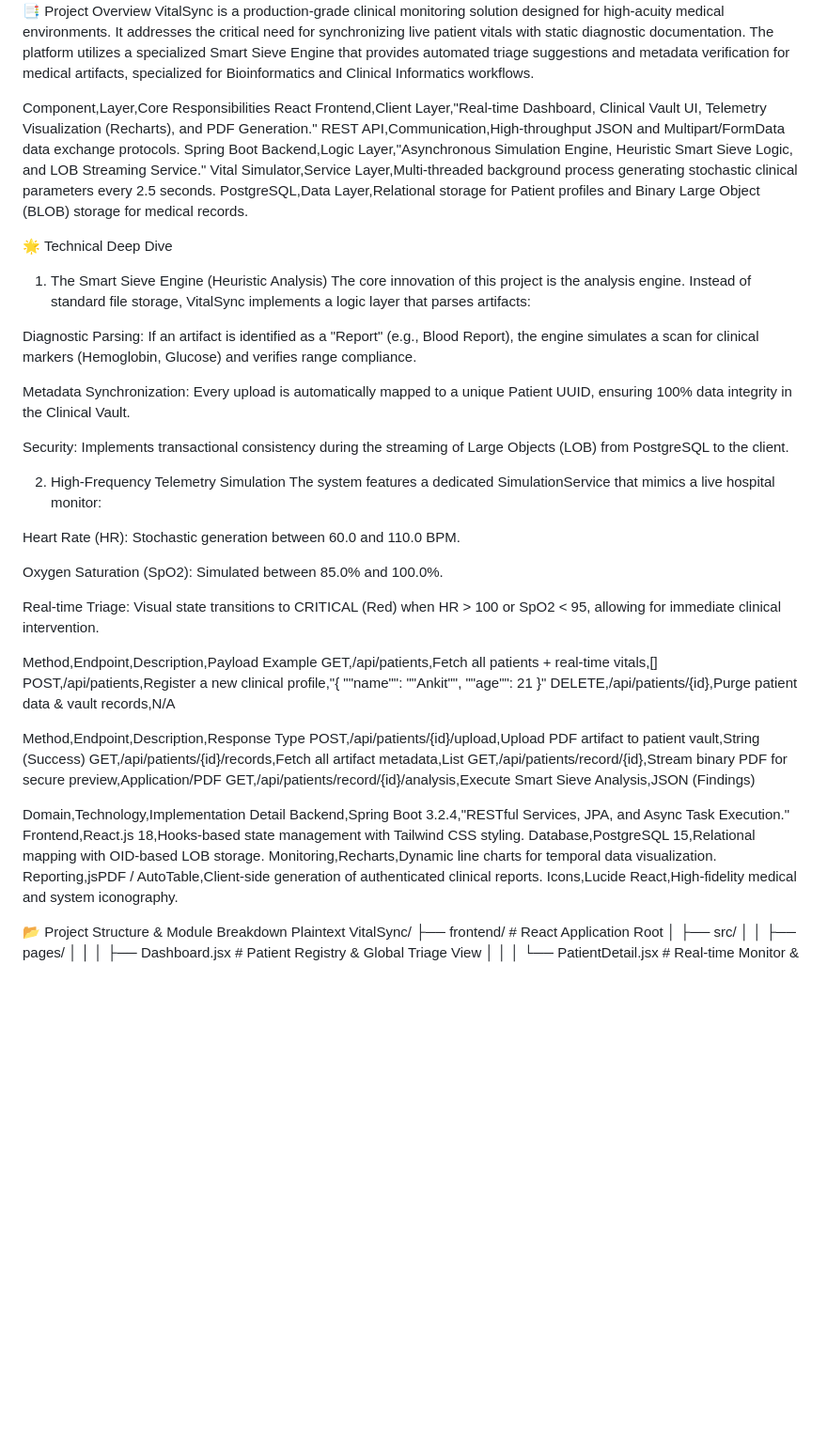
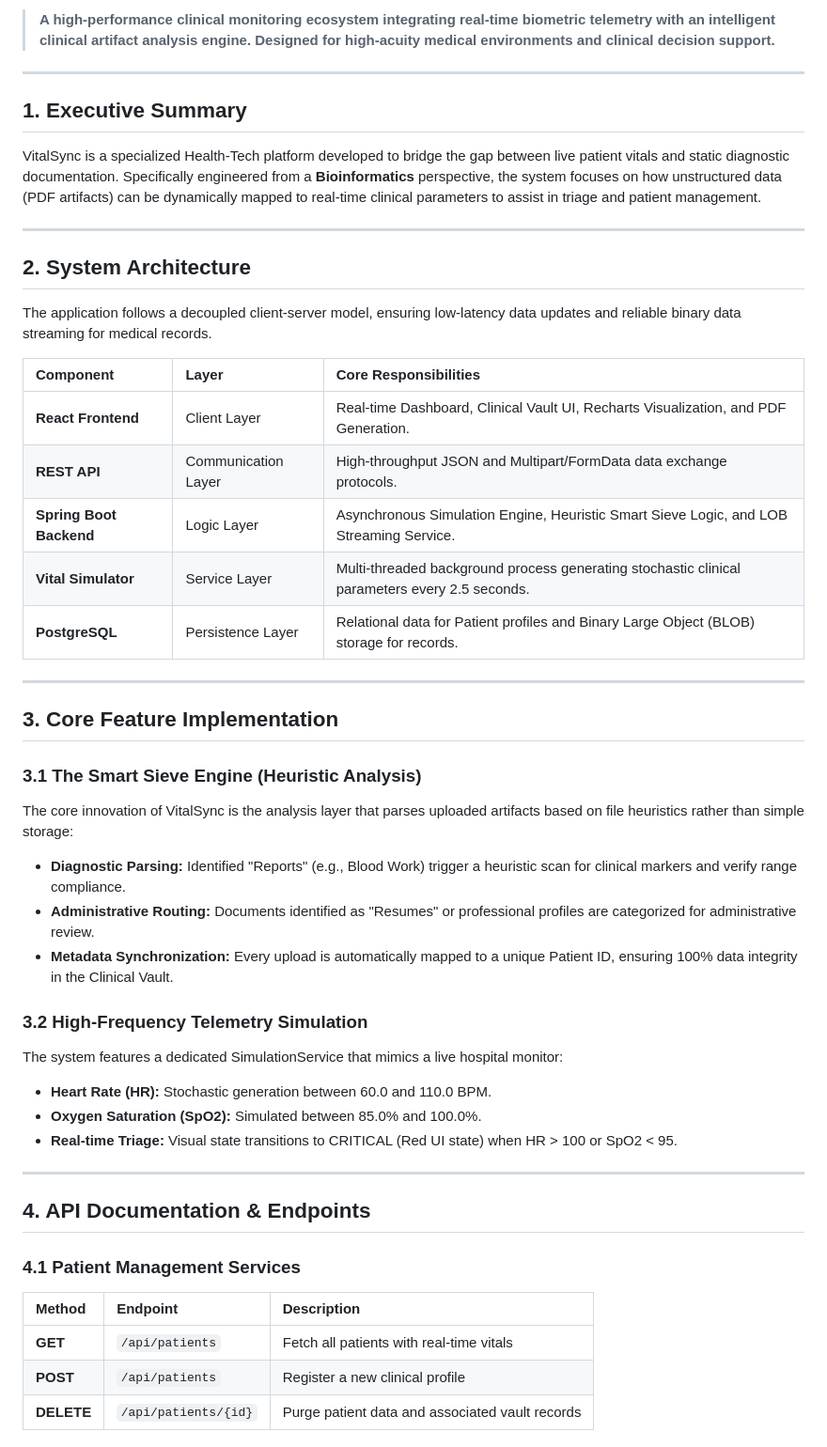
Before and after one commit to AnkitKumar-CS-create/VitalSync, a Markdown page: README.md, the part around one of its changes. Shown at 94% size. Rendered like a GitHub page; blank space fills up the shorter version.

Commit message:
docs: update project technical specifications and enhancements

```diff
--- a/README.md
+++ b/README.md
@@ -3,52 +2,55 @@ An advanced Health-Tech ecosystem integrating real-time biometric telemetry with
 
-📑 Project Overview
-VitalSync is a production-grade clinical monitoring solution designed for high-acuity medical environments. It addresses the critical need for synchronizing live patient vitals with static diagnostic documentation. The platform utilizes a specialized Smart Sieve Engine that provides automated triage suggestions and metadata verification for medical artifacts, specialized for Bioinformatics and Clinical Informatics workflows.
+> **A high-performance clinical monitoring ecosystem integrating real-time biometric telemetry with an intelligent clinical artifact analysis engine. Designed for high-acuity medical environments and clinical decision support.**
 
-Component,Layer,Core Responsibilities
-React Frontend,Client Layer,"Real-time Dashboard, Clinical Vault UI, Telemetry Visualization (Recharts), and PDF Generation."
-REST API,Communication,High-throughput JSON and Multipart/FormData data exchange protocols.
-Spring Boot Backend,Logic Layer,"Asynchronous Simulation Engine, Heuristic Smart Sieve Logic, and LOB Streaming Service."
-Vital Simulator,Service Layer,Multi-threaded background process generating stochastic clinical parameters every 2.5 seconds.
-PostgreSQL,Data Layer,Relational storage for Patient profiles and Binary Large Object (BLOB) storage for medical records.
+---
 
-🌟 Technical Deep Dive
+## 1. Executive Summary
 
-1. The Smart Sieve Engine (Heuristic Analysis)
-   The core innovation of this project is the analysis engine. Instead of standard file storage, VitalSync implements a logic layer that parses artifacts:
+VitalSync is a specialized Health-Tech platform developed to bridge the gap between live patient vitals and static diagnostic documentation. Specifically engineered from a **Bioinformatics** perspective, the system focuses on how unstructured data (PDF artifacts) can be dynamically mapped to real-time clinical parameters to assist in triage and patient management.
 
-Diagnostic Parsing: If an artifact is identified as a "Report" (e.g., Blood Report), the engine simulates a scan for clinical markers (Hemoglobin, Glucose) and verifies range compliance.
+---
 
-Metadata Synchronization: Every upload is automatically mapped to a unique Patient UUID, ensuring 100% data integrity in the Clinical Vault.
+## 2. System Architecture
 
-Security: Implements transactional consistency during the streaming of Large Objects (LOB) from PostgreSQL to the client.
+The application follows a decoupled client-server model, ensuring low-latency data updates and reliable binary data streaming for medical records.
 
-2. High-Frequency Telemetry Simulation
-   The system features a dedicated SimulationService that mimics a live hospital monitor:
+| Component               | Layer               | Core Responsibilities                                                                          |
+| :---------------------- | :------------------ | :--------------------------------------------------------------------------------------------- |
+| **React Frontend**      | Client Layer        | Real-time Dashboard, Clinical Vault UI, Recharts Visualization, and PDF Generation.            |
+| **REST API**            | Communication Layer | High-throughput JSON and Multipart/FormData data exchange protocols.                           |
+| **Spring Boot Backend** | Logic Layer         | Asynchronous Simulation Engine, Heuristic Smart Sieve Logic, and LOB Streaming Service.        |
+| **Vital Simulator**     | Service Layer       | Multi-threaded background process generating stochastic clinical parameters every 2.5 seconds. |
+| **PostgreSQL**          | Persistence Layer   | Relational data for Patient profiles and Binary Large Object (BLOB) storage for records.       |
 
-Heart Rate (HR): Stochastic generation between 60.0 and 110.0 BPM.
+---
 
-Oxygen Saturation (SpO2): Simulated between 85.0% and 100.0%.
+## 3. Core Feature Implementation
 
-Real-time Triage: Visual state transitions to CRITICAL (Red) when HR > 100 or SpO2 < 95, allowing for immediate clinical intervention.
+### 3.1 The Smart Sieve Engine (Heuristic Analysis)
 
-Method,Endpoint,Description,Payload Example
-GET,/api/patients,Fetch all patients + real-time vitals,[]
-POST,/api/patients,Register a new clinical profile,"{ ""name"": ""Ankit"", ""age"": 21 }"
-DELETE,/api/patients/{id},Purge patient data & vault records,N/A
+The core innovation of VitalSync is the analysis layer that parses uploaded artifacts based on file heuristics rather than simple storage:
 
-Method,Endpoint,Description,Response Type
-POST,/api/patients/{id}/upload,Upload PDF artifact to patient vault,String (Success)
-GET,/api/patients/{id}/records,Fetch all artifact metadata,List<MedicalRecord>
-GET,/api/patients/record/{id},Stream binary PDF for secure preview,Application/PDF
-GET,/api/patients/record/{id}/analysis,Execute Smart Sieve Analysis,JSON (Findings)
+- **Diagnostic Parsing:** Identified "Reports" (e.g., Blood Work) trigger a heuristic scan for clinical markers and verify range compliance.
+- **Administrative Routing:** Documents identified as "Resumes" or professional profiles are categorized for administrative review.
+- **Metadata Synchronization:** Every upload is automatically mapped to a unique Patient ID, ensuring 100% data integrity in the Clinical Vault.
 
-Domain,Technology,Implementation Detail
-Backend,Spring Boot 3.2.4,"RESTful Services, JPA, and Async Task Execution."
-Frontend,React.js 18,Hooks-based state management with Tailwind CSS styling.
-Database,PostgreSQL 15,Relational mapping with OID-based LOB storage.
-Monitoring,Recharts,Dynamic line charts for temporal data visualization.
-Reporting,jsPDF / AutoTable,Client-side generation of authenticated clinical reports.
-Icons,Lucide React,High-fidelity medical and system iconography.
+### 3.2 High-Frequency Telemetry Simulation
 
-📂 Project Structure & Module Breakdown
-Plaintext
+The system features a dedicated SimulationService that mimics a live hospital monitor:
+
+- **Heart Rate (HR):** Stochastic generation between 60.0 and 110.0 BPM.
+- **Oxygen Saturation (SpO2):** Simulated between 85.0% and 100.0%.
+- **Real-time Triage:** Visual state transitions to CRITICAL (Red UI state) when HR > 100 or SpO2 < 95.
+
+---
+
+## 4. API Documentation & Endpoints
+
+### 4.1 Patient Management Services
+
+| Method     | Endpoint             | Description                                     |
+| :--------- | :------------------- | :---------------------------------------------- |
+| **GET**    | `/api/patients`      | Fetch all patients with real-time vitals        |
+| **POST**   | `/api/patients`      | Register a new clinical profile                 |
+| **DELETE** | `/api/patients/{id}` | Purge patient data and associated vault records |
+
```
Also changed, not shown: other parts of README.md (+62 -47 lines).
